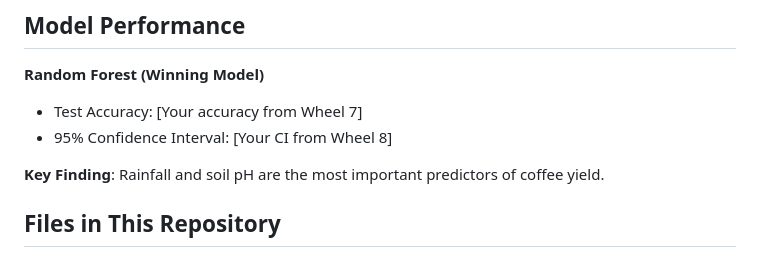
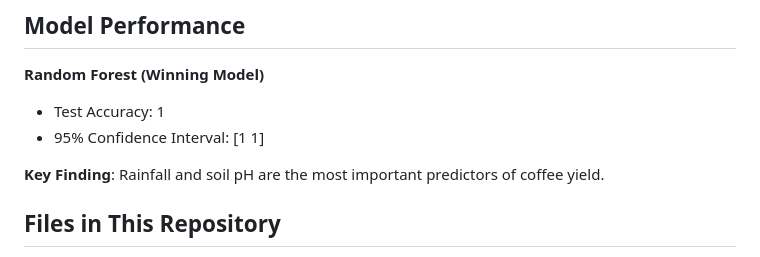
Before and after one commit to Richill25/coffee-yield-classification, a Markdown page: README.md, the part around the change. Drawn GitHub-style.

```diff
--- a/README.md
+++ b/README.md
@@ -34,8 +34,8 @@ This project applies the **Nine Wheels of Statistical Machine Learning** framewo
 ## Model Performance
 
 **Random Forest (Winning Model)**
-- Test Accuracy: [Your accuracy from Wheel 7]
-- 95% Confidence Interval: [Your CI from Wheel 8]
+- Test Accuracy: 1
+- 95% Confidence Interval: [1 1]
 
 **Key Finding**: Rainfall and soil pH are the most important predictors of coffee yield.
 
```
